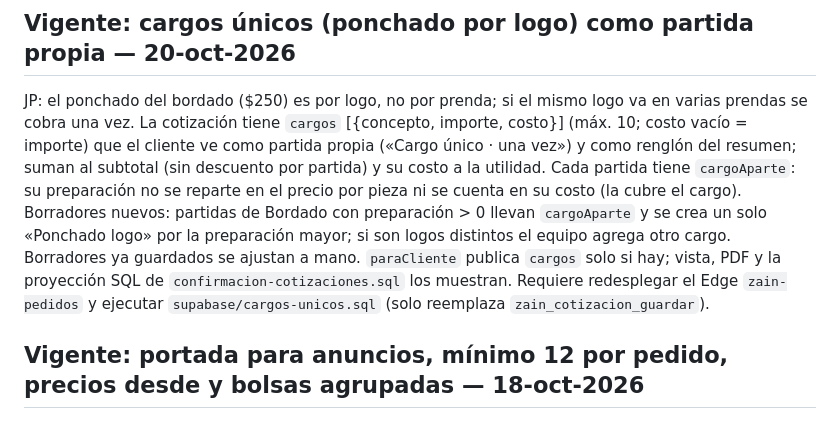
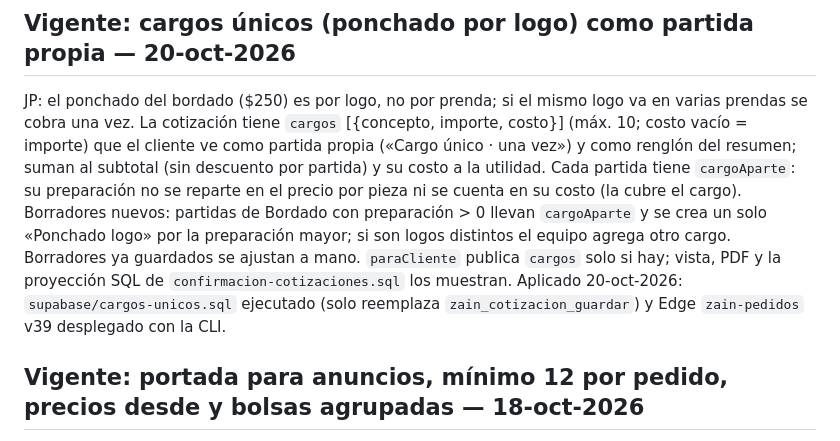
Before and after one commit to JPBAG0/ZAIN, a Markdown page: CLAUDE.md, the part around the change. GitHub-like rendering.

Commit message:
Docs: cargos únicos aplicados (SQL y Edge zain-pedidos v39)
Co-Authored-By: Claude Opus 5.5 <noreply@anthropic.com>

```diff
--- a/CLAUDE.md
+++ b/CLAUDE.md
@@ -1,6 +1,6 @@
 ## Vigente: cargos únicos (ponchado por logo) como partida propia — 20-oct-2026
 
-JP: el ponchado del bordado ($250) es por logo, no por prenda; si el mismo logo va en varias prendas se cobra una vez. La cotización tiene `cargos` [{concepto, importe, costo}] (máx. 10; costo vacío = importe) que el cliente ve como partida propia («Cargo único · una vez») y como renglón del resumen; suman al subtotal (sin descuento por partida) y su costo a la utilidad. Cada partida tiene `cargoAparte`: su preparación no se reparte en el precio por pieza ni se cuenta en su costo (la cubre el cargo). Borradores nuevos: partidas de Bordado con preparación > 0 llevan `cargoAparte` y se crea un solo «Ponchado logo» por la preparación mayor; si son logos distintos el equipo agrega otro cargo. Borradores ya guardados se ajustan a mano. `paraCliente` publica `cargos` solo si hay; vista, PDF y la proyección SQL de `confirmacion-cotizaciones.sql` los muestran. Requiere redesplegar el Edge `zain-pedidos` y ejecutar `supabase/cargos-unicos.sql` (solo reemplaza `zain_cotizacion_guardar`).
+JP: el ponchado del bordado ($250) es por logo, no por prenda; si el mismo logo va en varias prendas se cobra una vez. La cotización tiene `cargos` [{concepto, importe, costo}] (máx. 10; costo vacío = importe) que el cliente ve como partida propia («Cargo único · una vez») y como renglón del resumen; suman al subtotal (sin descuento por partida) y su costo a la utilidad. Cada partida tiene `cargoAparte`: su preparación no se reparte en el precio por pieza ni se cuenta en su costo (la cubre el cargo). Borradores nuevos: partidas de Bordado con preparación > 0 llevan `cargoAparte` y se crea un solo «Ponchado logo» por la preparación mayor; si son logos distintos el equipo agrega otro cargo. Borradores ya guardados se ajustan a mano. `paraCliente` publica `cargos` solo si hay; vista, PDF y la proyección SQL de `confirmacion-cotizaciones.sql` los muestran. Aplicado 20-oct-2026: `supabase/cargos-unicos.sql` ejecutado (solo reemplaza `zain_cotizacion_guardar`) y Edge `zain-pedidos` v39 desplegado con la CLI.
 
 ## Vigente: portada para anuncios, mínimo 12 por pedido, precios desde y bolsas agrupadas — 18-oct-2026
 
```
